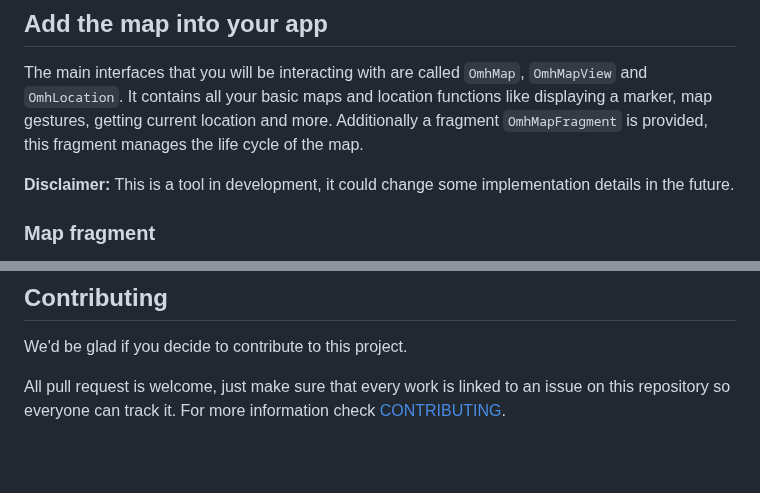
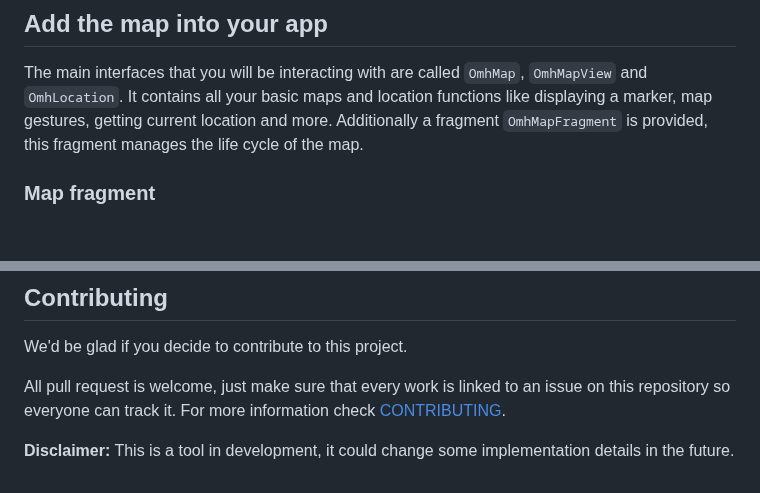
Before and after one commit to openmobilehub/omh-maps, a Markdown page: README.md, 2 parts joined by grey strips. GitHub-like rendering; blank space fills up the shorter version.

Commit message:
Update disclaimer.md

```diff
--- a/README.md
+++ b/README.md
@@ -240,8 +240,6 @@ The main interfaces that you will be interacting with are called `OmhMap`, `OmhM
 It contains all your basic maps and location functions like displaying a marker, map gestures, getting current location and more.
 Additionally a fragment `OmhMapFragment` is provided, this fragment manages the life cycle of the map.
 
-**Disclaimer:** This is a tool in development, it could change some implementation details in the future.
-
 ### Map fragment
 `OmhMapFragment` is the simplest way to place a map in an application.
 Being a fragment, this component can be added to an activity's layout file simply with the XML below.
@@ -337,3 +335,5 @@ We'd be glad if you decide to contribute to this project.
 
 All pull request is welcome, just make sure that every work is linked to an issue on this repository so everyone can track it.
 For more information check [CONTRIBUTING](https://github.com/openmobilehub/omh-maps/blob/release/1.0/CONTRIBUTING.md).
+
+**Disclaimer:** This is a tool in development, it could change some implementation details in the future.
```
